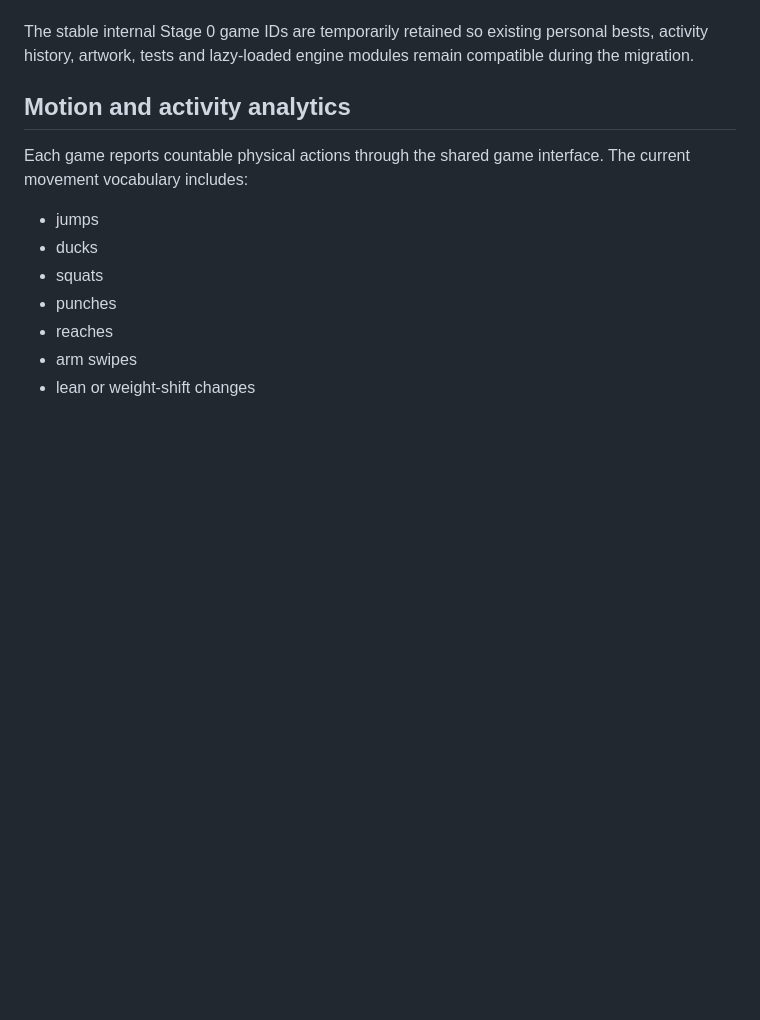
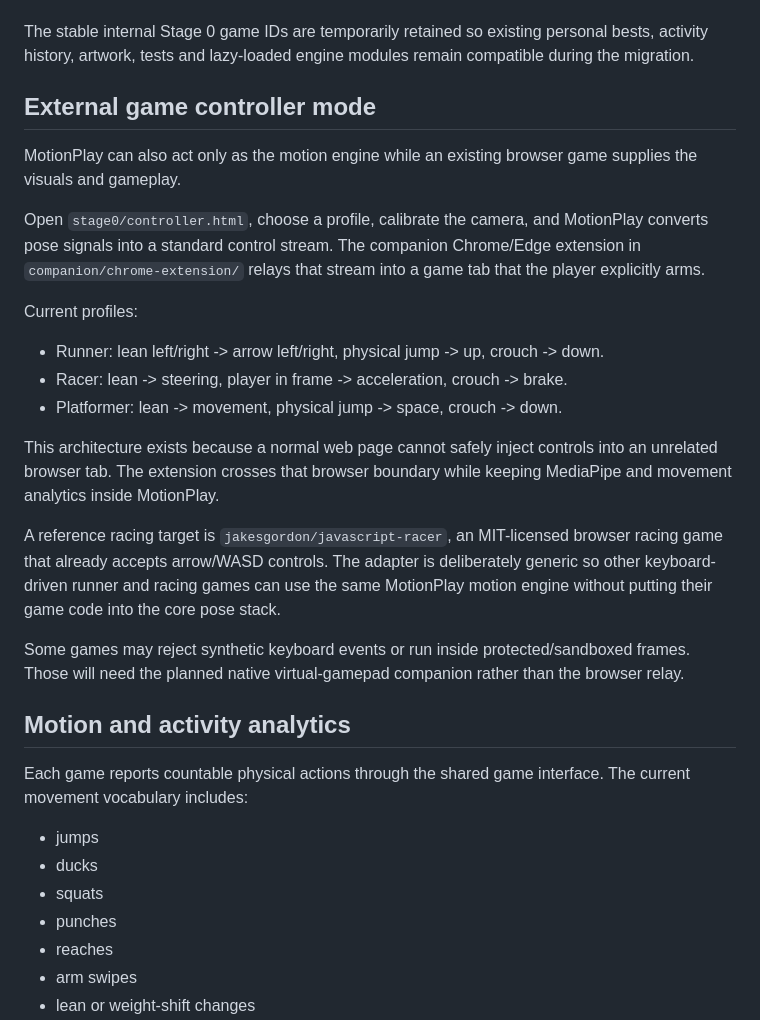
Before and after one commit to azharlabs/motion-play, a Markdown page: README.md, the part around the change. GitHub-like rendering; blank space fills up the shorter version.

Commit message:
Document external game controller mode

```diff
--- a/README.md
+++ b/README.md
@@ -25,6 +25,24 @@ The current product catalogue contains 15 experiences built on the existing Stag
 15. Simon Says Motion
 
 The stable internal Stage 0 game IDs are temporarily retained so existing personal bests, activity history, artwork, tests and lazy-loaded engine modules remain compatible during the migration.
+
+## External game controller mode
+
+MotionPlay can also act only as the motion engine while an existing browser game supplies the visuals and gameplay.
+
+Open `stage0/controller.html`, choose a profile, calibrate the camera, and MotionPlay converts pose signals into a standard control stream. The companion Chrome/Edge extension in `companion/chrome-extension/` relays that stream into a game tab that the player explicitly arms.
+
+Current profiles:
+
+- Runner: lean left/right -> arrow left/right, physical jump -> up, crouch -> down.
+- Racer: lean -> steering, player in frame -> acceleration, crouch -> brake.
+- Platformer: lean -> movement, physical jump -> space, crouch -> down.
+
+This architecture exists because a normal web page cannot safely inject controls into an unrelated browser tab. The extension crosses that browser boundary while keeping MediaPipe and movement analytics inside MotionPlay.
+
+A reference racing target is `jakesgordon/javascript-racer`, an MIT-licensed browser racing game that already accepts arrow/WASD controls. The adapter is deliberately generic so other keyboard-driven runner and racing games can use the same MotionPlay motion engine without putting their game code into the core pose stack.
+
+Some games may reject synthetic keyboard events or run inside protected/sandboxed frames. Those will need the planned native virtual-gamepad companion rather than the browser relay.
 
 ## Motion and activity analytics
 
```
